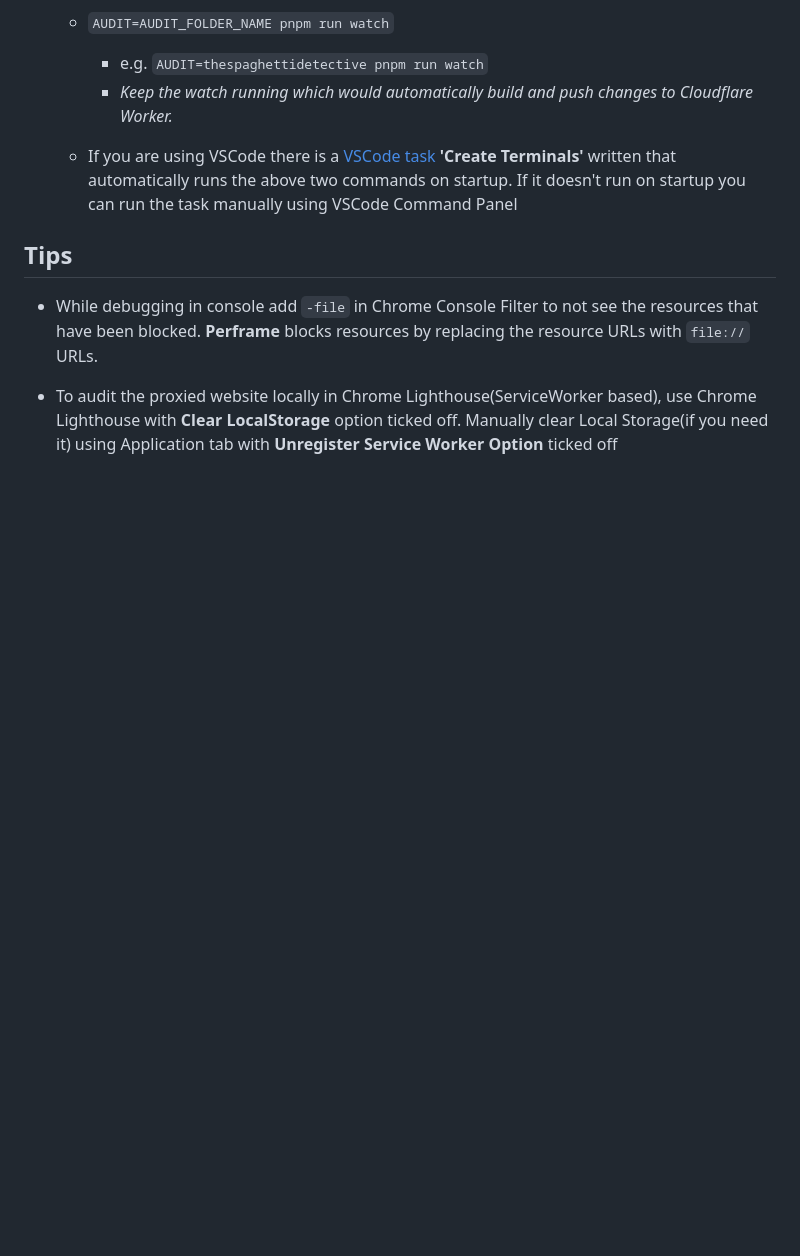
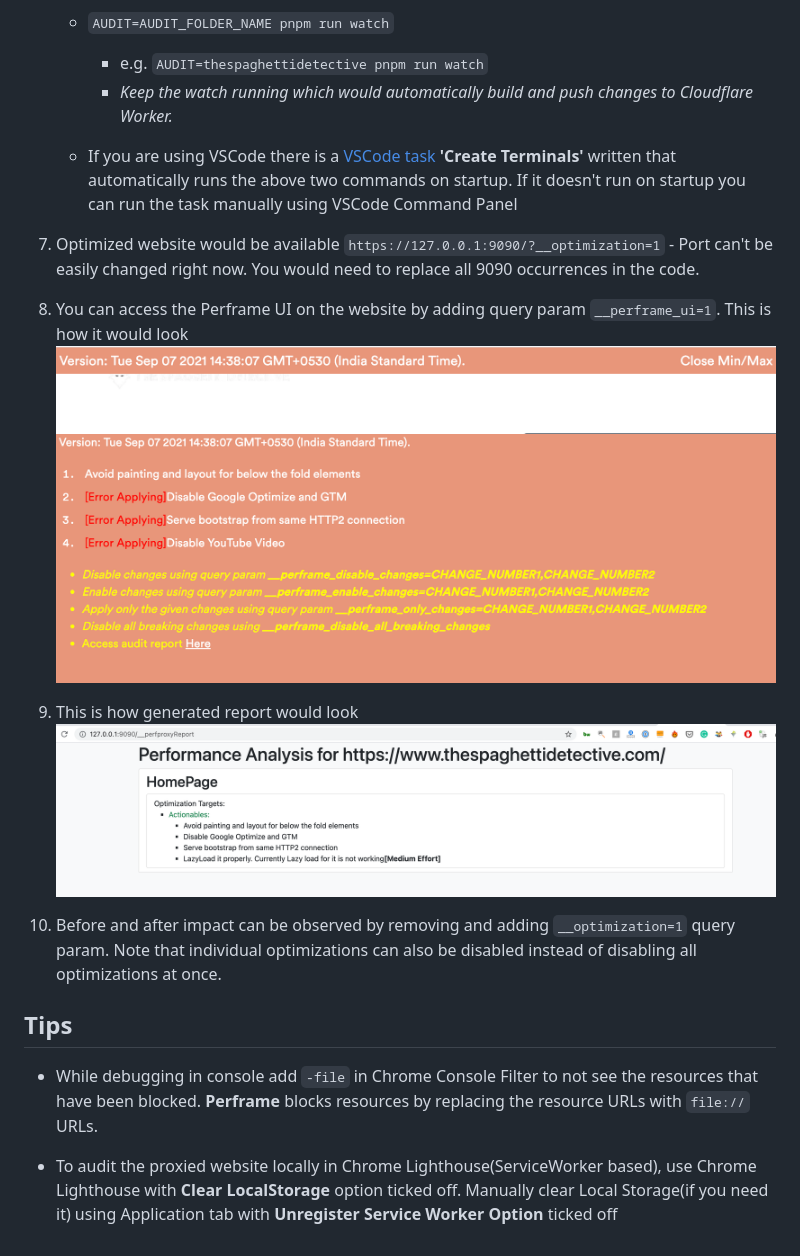
Before and after one commit to hariombalhara/perframe, a Markdown page: README.md, the part around the change. GitHub-like rendering; pictures changed too: perframe-ui-open-state.png (added), perframe-ui.png (added), report-example.png (added); blank space fills up the shorter version.

Commit message:
Add screenshots in README

```diff
--- a/README.md
+++ b/README.md
@@ -96,6 +96,11 @@ This is in completely usable state but it is still not polished well.
 
    - If you are using VSCode there is a [VSCode task](https://code.visualstudio.com/docs/editor/tasks) **'Create Terminals'** written that automatically runs the above two commands on startup. If it doesn't run on startup you can run the task manually using VSCode Command Panel
 
+7. Optimized website would be available `https://127.0.0.1:9090/?__optimization=1` - Port can't be easily changed right now. You would need to replace all 9090 occurrences in the code.
+8. You can access the Perframe UI on the website by adding query param `__perframe_ui=1`. This is how it would look ![Perframe UI - Closed](./perframe-ui.png) ![Perframe UI Open](./perframe-ui-open-state.png)
+9. This is how generated report would look ![Generated Report](./report-example.png)
+10. Before and after impact can be observed by removing and adding `__optimization=1` query param. Note that individual optimizations can also be disabled instead of disabling all optimizations at once.
+
 ## Tips
 
 - While debugging in console add `-file` in Chrome Console Filter to not see the resources that have been blocked. **Perframe** blocks resources by replacing the resource URLs with `file://` URLs.
```
